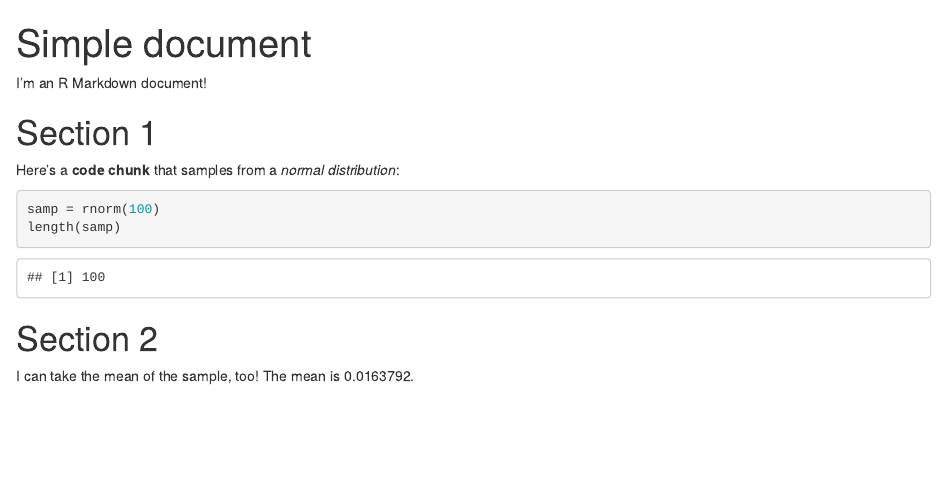
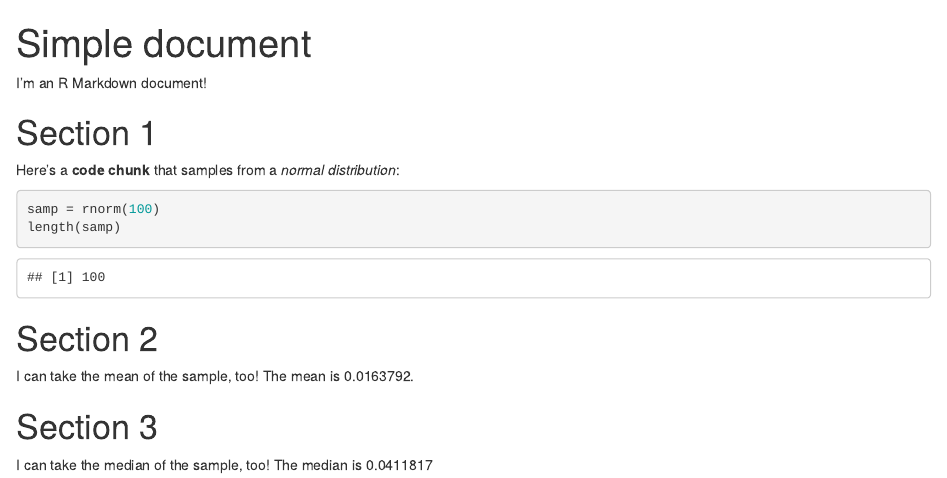
Before and after one commit to lmt2203/example_repo, an R Markdown document (template.rmd): the page in a window 1100 px wide, from its top. Rendered offline with R 4.5, knitr and Pandoc, with nearby package versions; code that draws random numbers runs with fixed seeds of ours.

Commit message:
This is to add the median.

```diff
--- a/template.rmd
+++ b/template.rmd
@@ -19,3 +19,7 @@ length(samp)
 
 I can take the mean of the sample, too!
 The mean is `r mean(samp)`.
+
+# Section 3
+I can take the median of the sample, too!
+The median is `r median(samp)`
```
